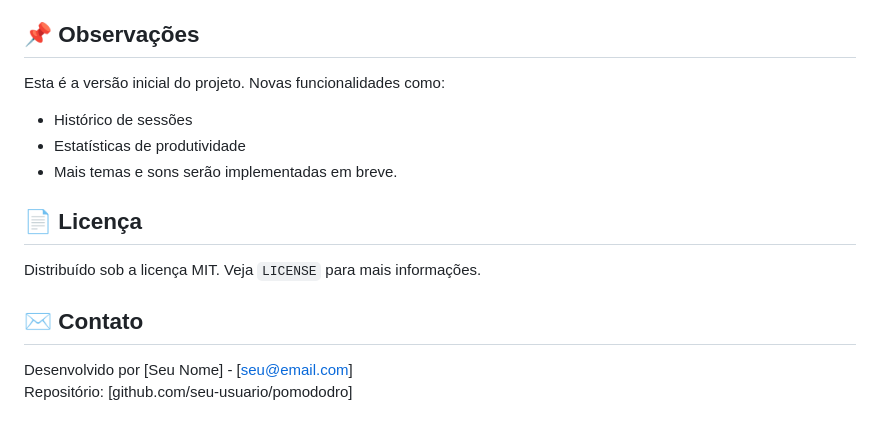
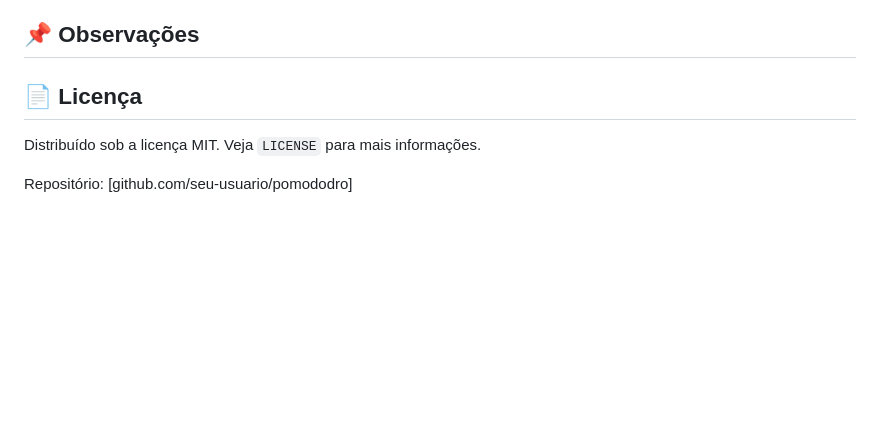
Before and after one commit to YvensBonfim/Projeto-PomodoroTimer, a Markdown page: README.md, the part around the change. Drawn GitHub-style; blank space fills up the shorter version.

```diff
--- a/README.md
+++ b/README.md
@@ -139,17 +139,13 @@ pomodoro/
 
 ## 📌 Observações
 
-Esta é a versão inicial do projeto. Novas funcionalidades como:
-- Histórico de sessões
-- Estatísticas de produtividade
-- Mais temas e sons
-serão implementadas em breve.
+
 
 ## 📄 Licença
 
 Distribuído sob a licença MIT. Veja `LICENSE` para mais informações.
 
-## ✉️ Contato
 
-Desenvolvido por [Seu Nome] - [seu@email.com]
+
+
 Repositório: [github.com/seu-usuario/pomododro]
```
